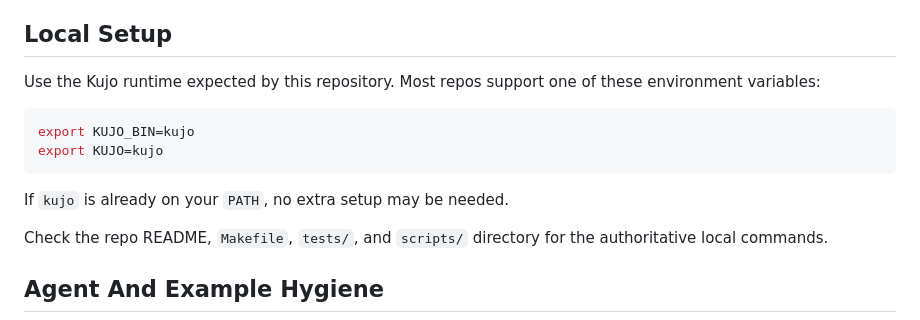
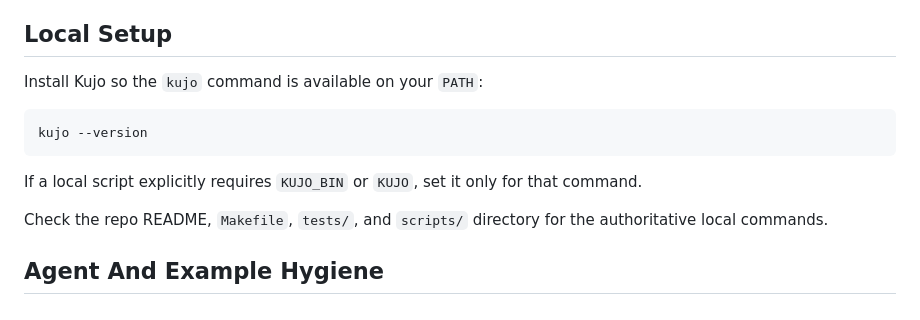
Before and after one commit to kujolang/ai-chat, a Markdown page: CONTRIBUTING.md, the part around the change. Rendered like a GitHub page.

````diff
--- a/CONTRIBUTING.md
+++ b/CONTRIBUTING.md
@@ -18,15 +18,13 @@ projects have their own contribution rules.
 
 ## Local Setup
 
-Use the Kujo runtime expected by this repository. Most repos support one of
-these environment variables:
+Install Kujo so the `kujo` command is available on your `PATH`:
 
 ```bash
-export KUJO_BIN=kujo
-export KUJO=kujo
+kujo --version
 ```
 
-If `kujo` is already on your `PATH`, no extra setup may be needed.
+If a local script explicitly requires `KUJO_BIN` or `KUJO`, set it only for that command.
 
 Check the repo README, `Makefile`, `tests/`, and `scripts/` directory for the
 authoritative local commands.
````
Also changed, not shown: README.md (+1 -3 lines).
